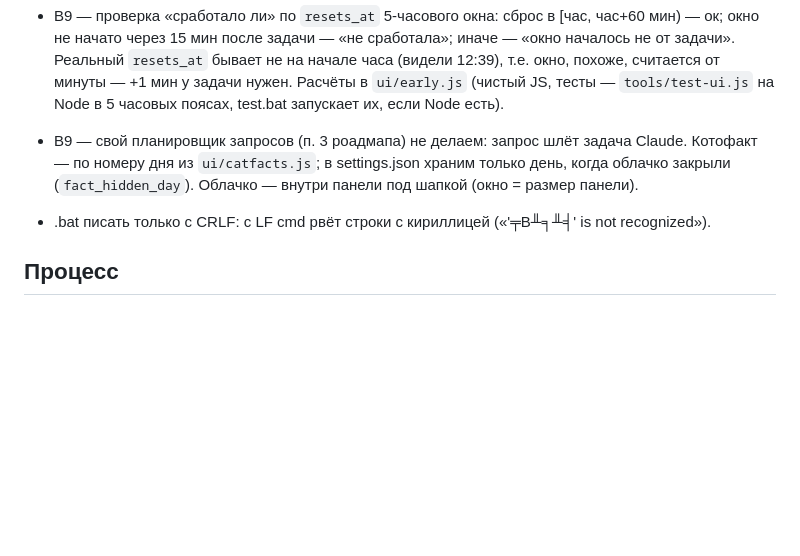
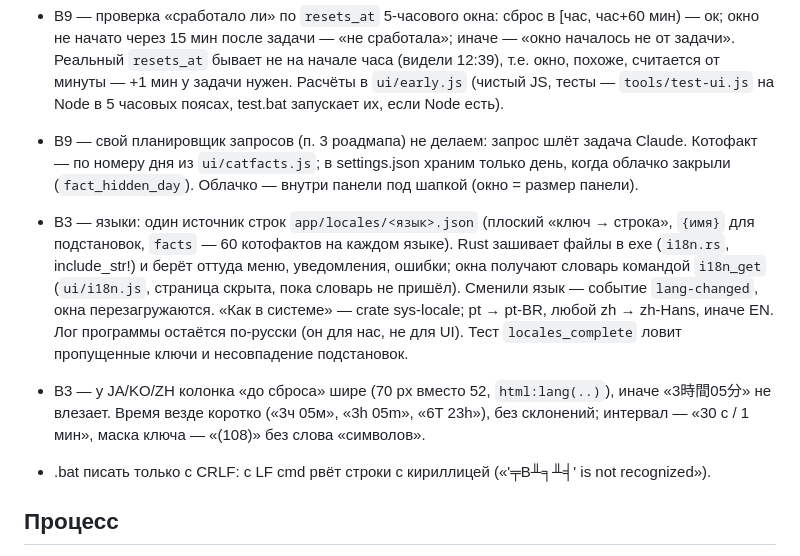
Before and after one commit to Fadedesire/tokencat, a Markdown page: docs/DECISIONS.md, the part around the change. Drawn GitHub-style; blank space fills up the shorter version.

```diff
--- a/docs/DECISIONS.md
+++ b/docs/DECISIONS.md
@@ -133,6 +133,16 @@ S01–S07 — `docs/archive-2026-10-29/DECISIONS.md`.
 - B9 — свой планировщик запросов (п. 3 роадмапа) не делаем: запрос шлёт задача Claude.
   Котофакт — по номеру дня из `ui/catfacts.js`; в settings.json храним только день, когда
   облачко закрыли (`fact_hidden_day`). Облачко — внутри панели под шапкой (окно = размер панели).
+- B3 — языки: один источник строк `app/locales/<язык>.json` (плоский «ключ → строка», `{имя}`
+  для подстановок, `facts` — 60 котофактов на каждом языке). Rust зашивает файлы в exe
+  (`i18n.rs`, include_str!) и берёт оттуда меню, уведомления, ошибки; окна получают словарь
+  командой `i18n_get` (`ui/i18n.js`, страница скрыта, пока словарь не пришёл). Сменили язык —
+  событие `lang-changed`, окна перезагружаются. «Как в системе» — crate sys-locale; pt → pt-BR,
+  любой zh → zh-Hans, иначе EN. Лог программы остаётся по-русски (он для нас, не для UI).
+  Тест `locales_complete` ловит пропущенные ключи и несовпадение подстановок.
+- B3 — у JA/KO/ZH колонка «до сброса» шире (70 px вместо 52, `html:lang(..)`), иначе
+  «3時間05分» не влезает. Время везде коротко («3ч 05м», «3h 05m», «6T 23h»), без склонений;
+  интервал — «30 с / 1 мин», маска ключа — «(108)» без слова «символов».
 - .bat писать только с CRLF: с LF cmd рвёт строки с кириллицей («'╤В╨╕╨╡' is not recognized»).
 
 ## Процесс
```
Also changed, not shown: START.md (+4 -1 lines), STATE.md (+12 -7 lines).
